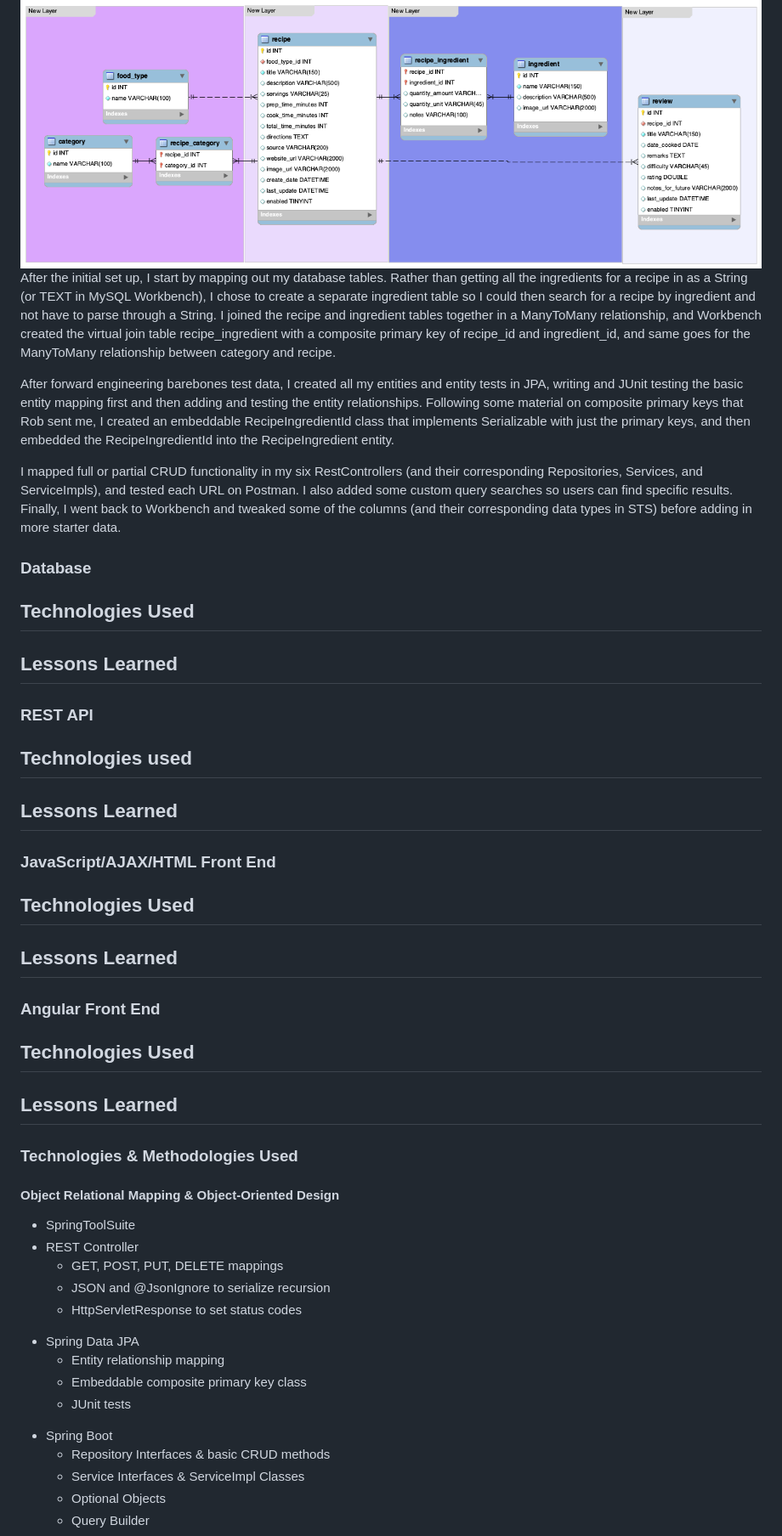
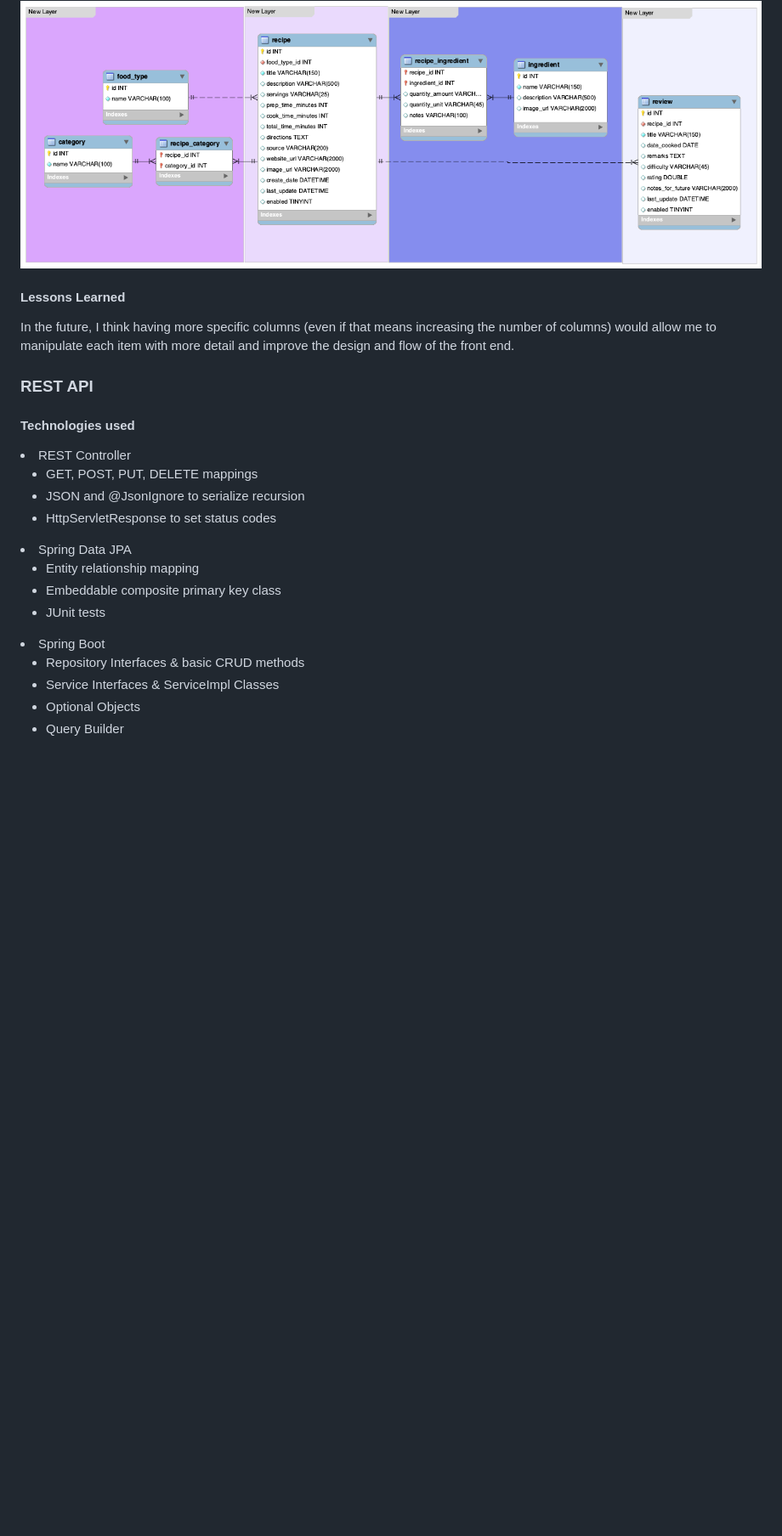
Before and after one commit to GLSBUTTERFIELD/EventTrackerProject, a Markdown page: README.md, the part around the change printed below. Shown: that part at 85% size. GitHub-like rendering; blank space fills up the shorter version.

```diff
--- a/README.md
+++ b/README.md
@@ -197,44 +206,23 @@ The following URL routes have been successfully tested on Postman:
 <img src="https://github.com/GLSBUTTERFIELD/EventTrackerProject/blob/main/DB/recipesdb.png?raw=true">
 
-After the initial set up, I start by mapping out my database tables. Rather than getting all the ingredients for a recipe in as a String (or TEXT in MySQL Workbench), I chose to create a separate ingredient table so I could then search for a recipe by ingredient and not have to parse through a String. I joined the recipe and ingredient tables together in a ManyToMany relationship, and Workbench created the virtual join table recipe_ingredient with a composite primary key of recipe_id and ingredient_id, and same goes for the ManyToMany relationship between category and recipe.
-
-After forward engineering barebones test data, I created all my entities and entity tests in JPA, writing and JUnit testing the basic entity mapping first and then adding and testing the entity relationships. Following some material on composite primary keys that Rob sent me, I created an embeddable RecipeIngredientId class that implements Serializable with just the primary keys, and then embedded the RecipeIngredientId into the RecipeIngredient entity.
-
-I mapped full or partial CRUD functionality in my six RestControllers (and their corresponding Repositories, Services, and ServiceImpls), and tested each URL on Postman. I also added some custom query searches so users can find specific results. Finally, I went back to Workbench and tweaked some of the columns (and their corresponding data types in STS) before adding in more starter data.
-
-### Database
-## Technologies Used
-## Lessons Learned
+#### Lessons Learned
+In the future, I think having more specific columns (even if that means increasing the number of columns) would allow me to manipulate each item with more detail and improve the design and flow of the front end.
 
 ### REST API
-## Technologies used
-## Lessons Learned
-
-### JavaScript/AJAX/HTML Front End
-## Technologies Used
-## Lessons Learned
-
-### Angular Front End
-## Technologies Used
-## Lessons Learned
-
-### Technologies & Methodologies Used
-<h4>Object Relational Mapping & Object-Oriented Design</h4>
-<ul>
-	<li>SpringToolSuite</li>
-	<li>REST Controller</li>
+#### Technologies used
+<li>REST Controller</li>
 	<ul>
 		<li>GET, POST, PUT, DELETE mappings</li>
 		<li>JSON and @JsonIgnore to serialize recursion</li>
 		<li>HttpServletResponse to set status codes</li>
 	</ul>
-	<li>Spring Data JPA</li>
+<li>Spring Data JPA</li>
 	<ul>
 		<li>Entity relationship mapping</li>
 		<li>Embeddable composite primary key class</li>
 		<li>JUnit tests</li>
 	</ul>
-	<li>Spring Boot</li>
+<li>Spring Boot</li>
 	<ul>
 		<li>Repository Interfaces & basic CRUD methods</li>
 		<li>Service Interfaces & ServiceImpl Classes</li>
```
Also changed, not shown: other parts of README.md (+37 -31 lines).
